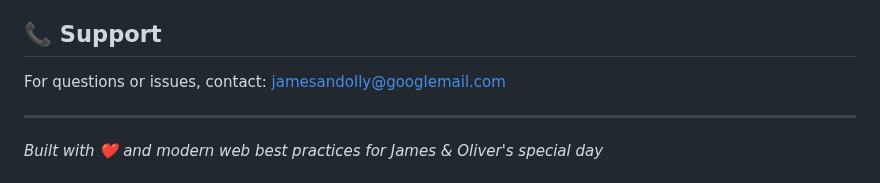
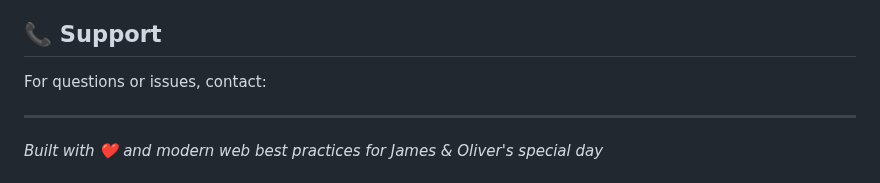
Before and after one commit to olly-j/Jamesandolly-honeymoon-registry, a Markdown page: README.md, the part around the change. Rendered like a GitHub page.

```diff
--- a/README.md
+++ b/README.md
@@ -252,7 +252,7 @@ open http://localhost:8000
 
 ## 📞 Support
 
-For questions or issues, contact: jamesandolly@googlemail.com
+For questions or issues, contact:
 
 ---
 
```
